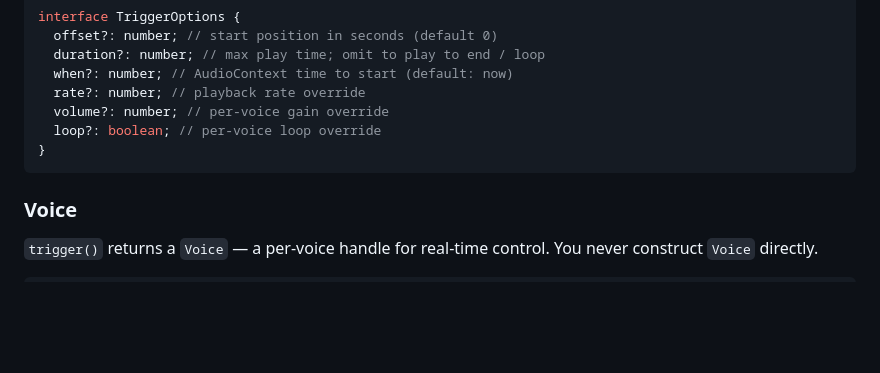
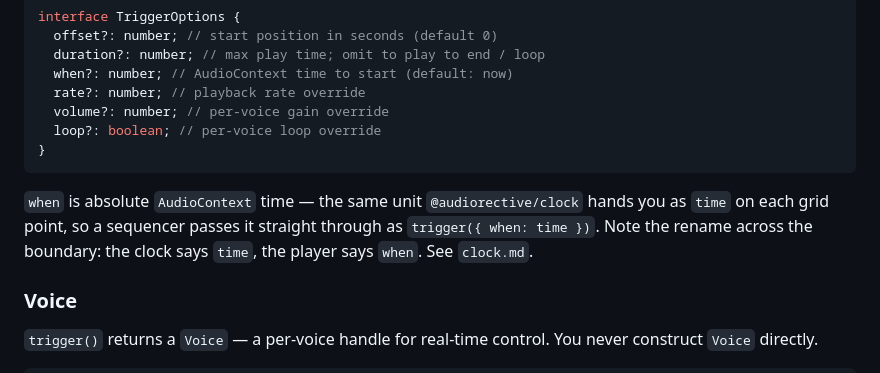
Before and after one commit to audiorective/audiorective, a Markdown page: docs/core.md, the part around the change. Drawn GitHub-style; blank space fills up the shorter version.

````diff
--- a/docs/core.md
+++ b/docs/core.md
@@ -477,6 +477,8 @@ interface TriggerOptions {
 }
 ```
 
+`when` is absolute `AudioContext` time — the same unit `@audiorective/clock` hands you as `time` on each grid point, so a sequencer passes it straight through as `trigger({ when: time })`. Note the rename across the boundary: the clock says `time`, the player says `when`. See `clock.md`.
+
 ### Voice
 
 `trigger()` returns a `Voice` — a per-voice handle for real-time control. You never construct `Voice` directly.
````
Also changed, not shown: docs/clock.md (+42 -0 lines), docs/react.md (+52 -0 lines).
